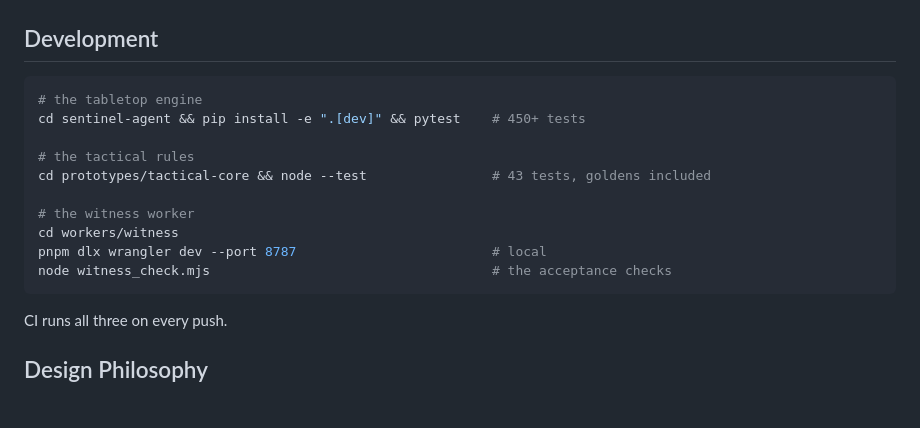
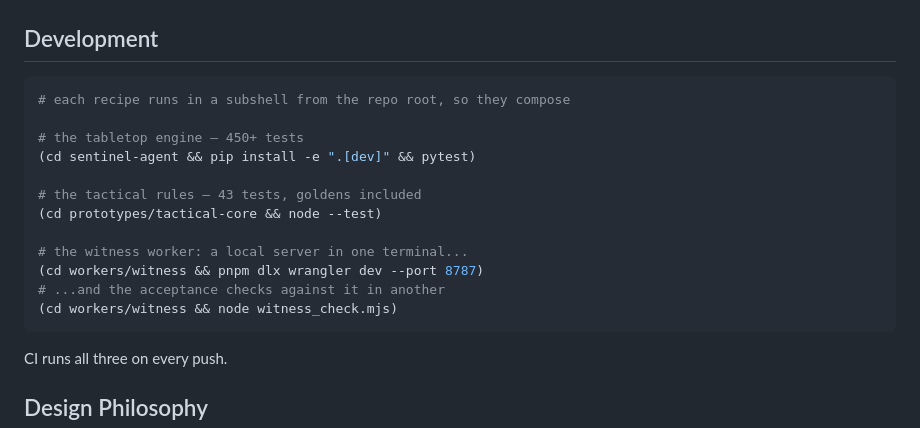
Before and after one commit to KvFxKaido/SENTINEL, a Markdown page: README.md, the part around the change. Rendered like a GitHub page; blank space fills up the shorter version.

Commit message:
Address review: make the Development block actually pasteable
Both reviewers caught the same defect: the block read as a
copy-paste sequence but could not run as one — relative cds
compounded (cd sentinel-agent, then cd prototypes/... resolves
beneath it), and wrangler dev blocks the foreground so the witness
check on the next line never executed. Each recipe now runs in a
subshell from the repo root, and the witness server + checks are
explicitly a two-terminal step.

Co-Authored-By: Claude Fable 5 <noreply@anthropic.com>
Claude-Session: https://claude.ai/code/session_0165iaw1cM89na3s5BSyMjRJ

````diff
--- a/README.md
+++ b/README.md
@@ -358,16 +358,18 @@ SENTINEL/
 ## Development
 
 ```bash
-# the tabletop engine
-cd sentinel-agent && pip install -e ".[dev]" && pytest    # 450+ tests
+# each recipe runs in a subshell from the repo root, so they compose
 
-# the tactical rules
-cd prototypes/tactical-core && node --test                # 43 tests, goldens included
+# the tabletop engine — 450+ tests
+(cd sentinel-agent && pip install -e ".[dev]" && pytest)
 
-# the witness worker
-cd workers/witness
-pnpm dlx wrangler dev --port 8787                         # local
-node witness_check.mjs                                    # the acceptance checks
+# the tactical rules — 43 tests, goldens included
+(cd prototypes/tactical-core && node --test)
+
+# the witness worker: a local server in one terminal...
+(cd workers/witness && pnpm dlx wrangler dev --port 8787)
+# ...and the acceptance checks against it in another
+(cd workers/witness && node witness_check.mjs)
 ```
 
 CI runs all three on every push.
````
